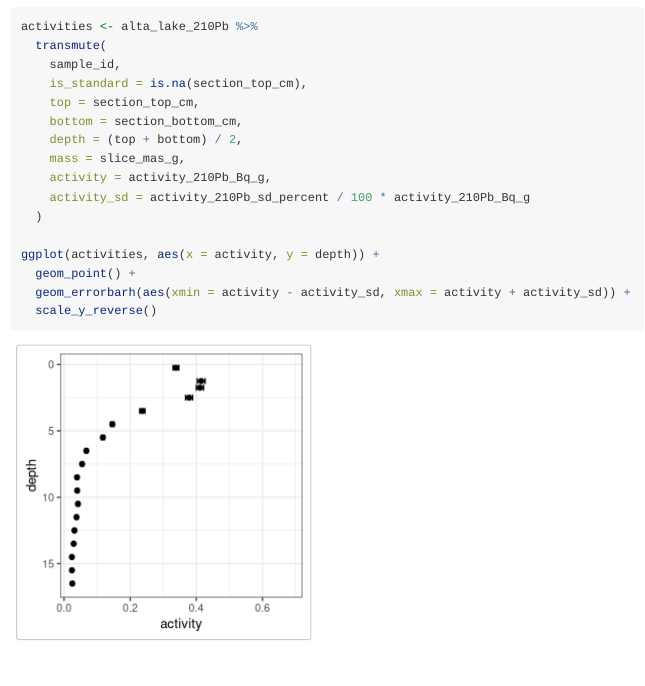
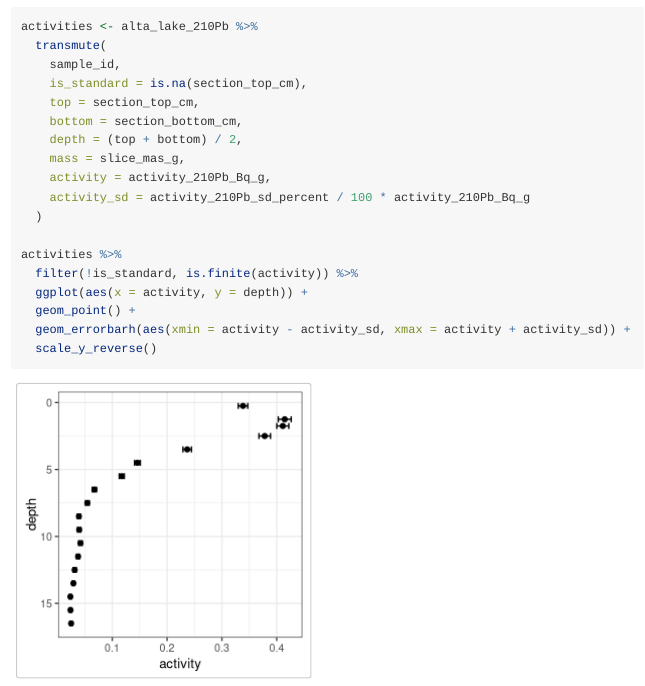
Before and after one commit to paleolimbot/pb210, an R Markdown document (vignettes/lead-210-dating-in-r.Rmd): the page in a window 1100 px wide, from 200 px down. Rendered offline with R 4.5, knitr and Pandoc, with nearby package versions.

Commit message:
update vignette

```diff
--- a/vignettes/lead-210-dating-in-r.Rmd
+++ b/vignettes/lead-210-dating-in-r.Rmd
@@ -37,7 +37,9 @@ activities <- alta_lake_210Pb %>%
     activity_sd = activity_210Pb_sd_percent / 100 * activity_210Pb_Bq_g
   )
 
-ggplot(activities, aes(x = activity, y = depth)) +
+activities %>%
+  filter(!is_standard, is.finite(activity)) %>%
+  ggplot(aes(x = activity, y = depth)) +
   geom_point() +
   geom_errorbarh(aes(xmin = activity - activity_sd, xmax = activity + activity_sd)) +
   scale_y_reverse()
```
